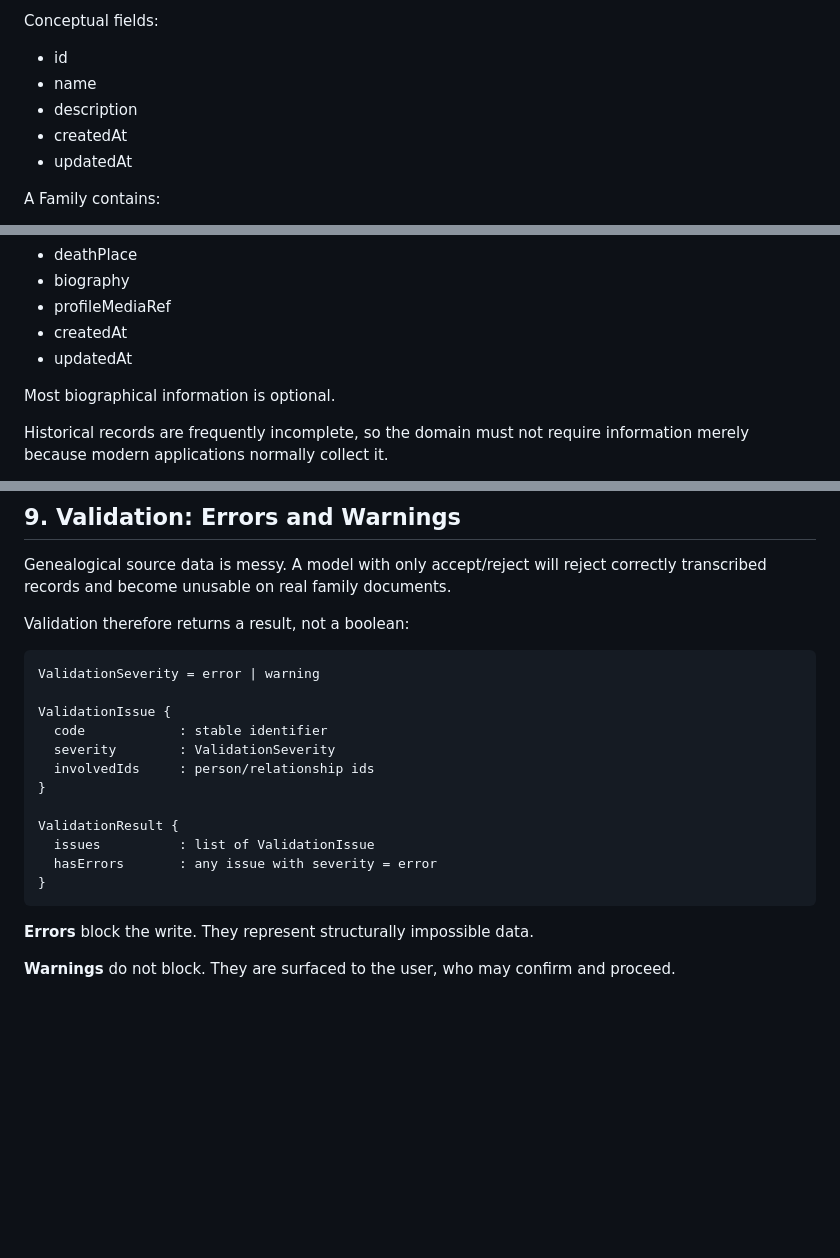
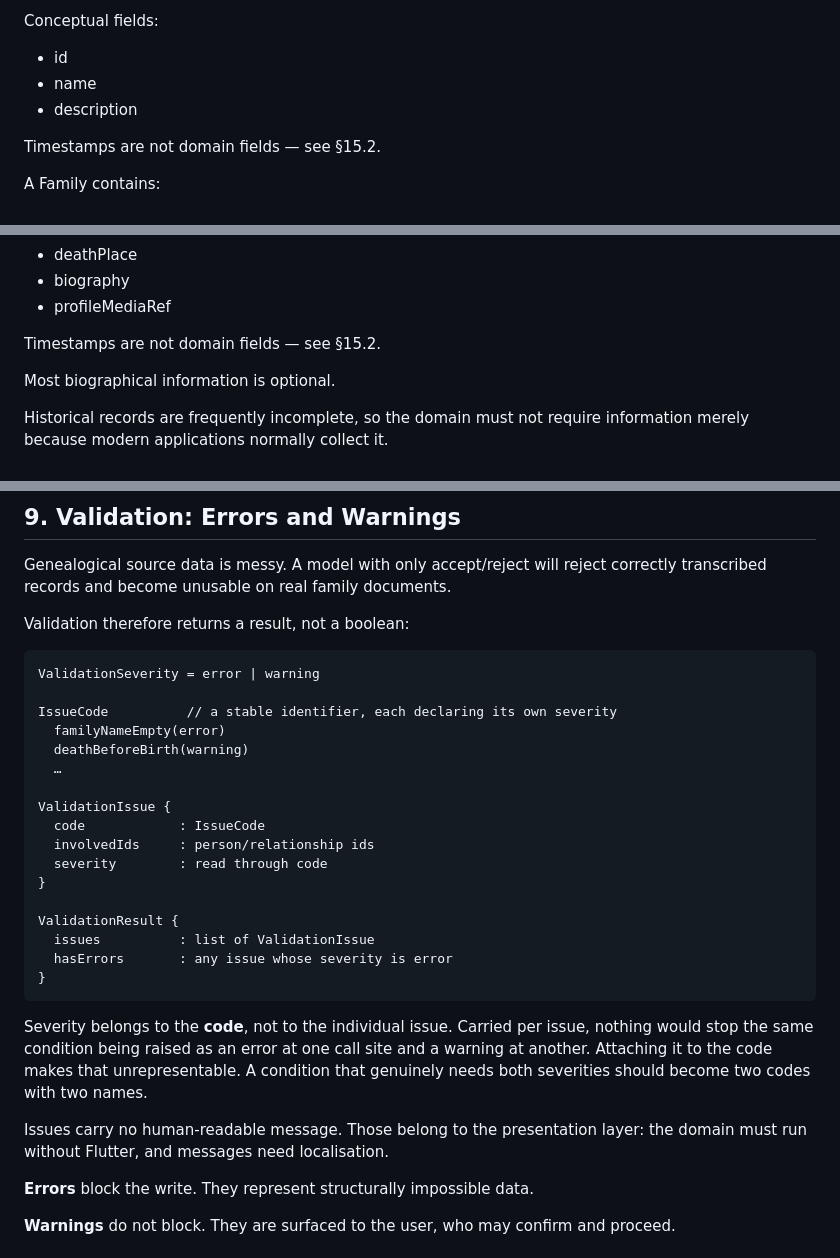
Before and after one commit to daviddoan-swe/ftree, a Markdown page: docs/DOMAIN.md, 3 parts joined by grey strips. Drawn GitHub-style; blank space fills up the shorter version.

Commit message:
Align documentation with the implemented domain
Three places where the docs and the code had diverged during M1.

§9 described severity as a field of ValidationIssue. It is a property of
IssueCode instead: carried per issue, nothing stops the same condition being
raised as an error at one call site and a warning at another, and attaching it
to the code makes that unrepresentable.

§2, §3 and §5 still listed createdAt and updatedAt as conceptual fields while
§15.2 said domain entities must not carry them. §15.2 was the considered
statement and the code followed it, so the field lists now point there.

M0 and M1 are marked complete with their tags, and M0 records that the exit
criterion was met by running on both platforms rather than only building.

Co-Authored-By: Claude Opus 5 (1M context) <noreply@anthropic.com>

````diff
--- a/docs/DOMAIN.md
+++ b/docs/DOMAIN.md
@@ -30,8 +30,8 @@ Conceptual fields:
 * id
 * name
 * description
-* createdAt
-* updatedAt
+
+Timestamps are not domain fields — see §15.2.
 
 A Family contains:
 
@@ -68,8 +68,8 @@ Conceptual fields:
 * deathPlace
 * biography
 * profileMediaRef
-* createdAt
-* updatedAt
+
+Timestamps are not domain fields — see §15.2.
 
 Most biographical information is optional.
 
@@ -475,17 +475,31 @@ Validation therefore returns a result, not a boolean:
 ```
 ValidationSeverity = error | warning
 
+IssueCode          // a stable identifier, each declaring its own severity
+  familyNameEmpty(error)
+  deathBeforeBirth(warning)
+  …
+
 ValidationIssue {
-  code            : stable identifier
-  severity        : ValidationSeverity
+  code            : IssueCode
   involvedIds     : person/relationship ids
+  severity        : read through code
 }
 
 ValidationResult {
   issues          : list of ValidationIssue
-  hasErrors       : any issue with severity = error
+  hasErrors       : any issue whose severity is error
 }
 ```
+
+Severity belongs to the **code**, not to the individual issue. Carried per
+issue, nothing would stop the same condition being raised as an error at one
+call site and a warning at another. Attaching it to the code makes that
+unrepresentable. A condition that genuinely needs both severities should become
+two codes with two names.
+
+Issues carry no human-readable message. Those belong to the presentation layer:
+the domain must run without Flutter, and messages need localisation.
 
 **Errors** block the write. They represent structurally impossible data.
 
````
Also changed, not shown: other parts of docs/DOMAIN.md (+2 -2 lines), docs/ROADMAP.md (+7 -0 lines).
